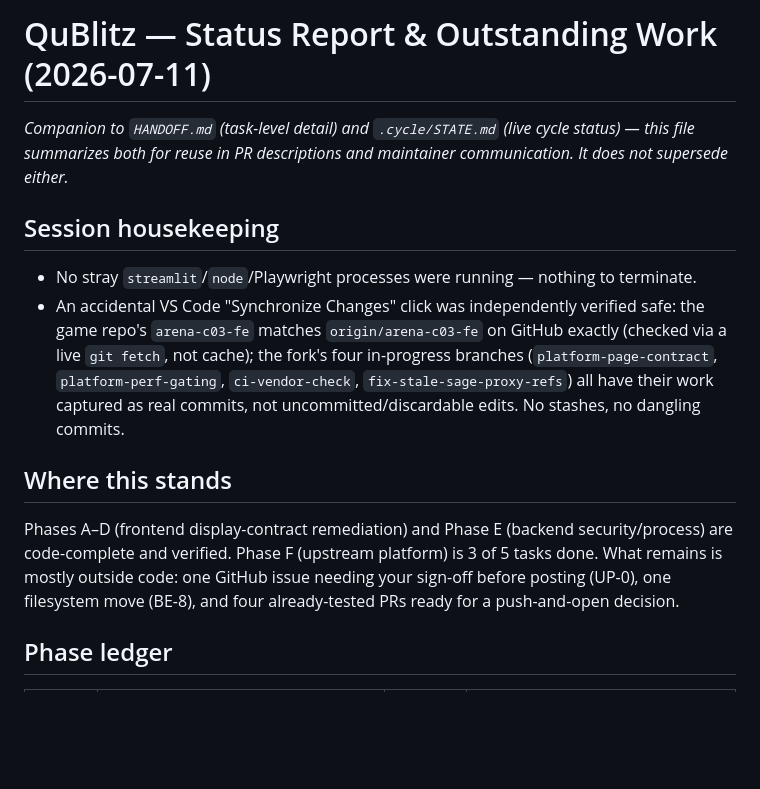
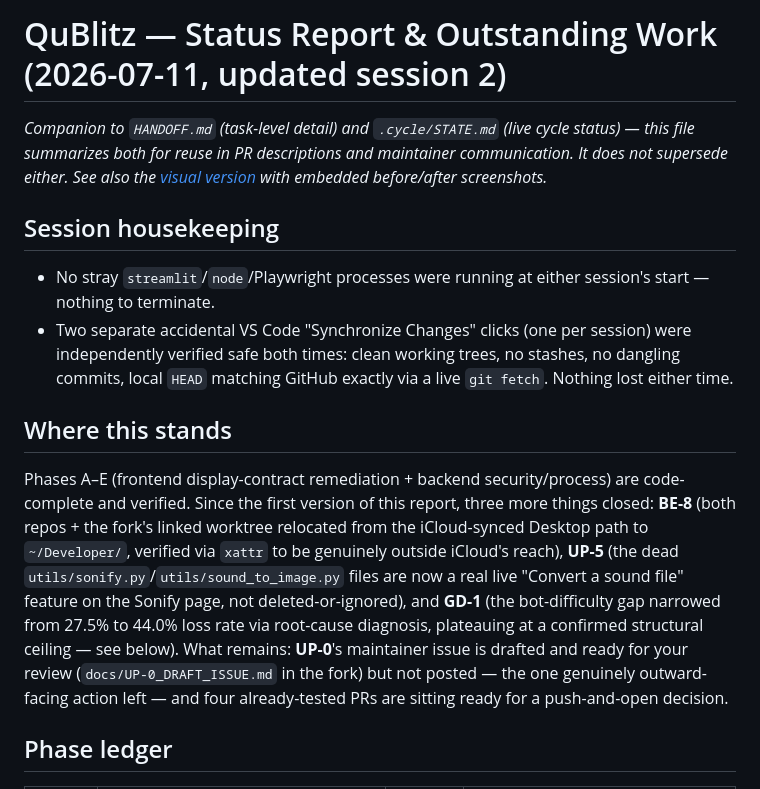
Before and after one commit to dmukuruva-creator/Qublitz_Draft, a Markdown page: docs/STATUS_REPORT_2026-07-11.md, the part around one of its changes. Drawn GitHub-style; blank space fills up the shorter version.

```diff
--- a/docs/STATUS_REPORT_2026-07-11.md
+++ b/docs/STATUS_REPORT_2026-07-11.md
@@ -1,24 +1,30 @@
-# QuBlitz — Status Report & Outstanding Work (2026-07-11)
+# QuBlitz — Status Report & Outstanding Work (2026-07-11, updated session 2)
 
 *Companion to `HANDOFF.md` (task-level detail) and `.cycle/STATE.md` (live cycle status) — this
 file summarizes both for reuse in PR descriptions and maintainer communication. It does not
-supersede either.*
+supersede either. See also the [visual version](https://claude.ai/code/artifact/7246fefa-ff39-4409-94f8-c21504c120c0) with embedded before/after screenshots.*
 
 ## Session housekeeping
 
-- No stray `streamlit`/`node`/Playwright processes were running — nothing to terminate.
-- An accidental VS Code "Synchronize Changes" click was independently verified safe: the game
-  repo's `arena-c03-fe` matches `origin/arena-c03-fe` on GitHub exactly (checked via a live
-  `git fetch`, not cache); the fork's four in-progress branches (`platform-page-contract`,
-  `platform-perf-gating`, `ci-vendor-check`, `fix-stale-sage-proxy-refs`) all have their work
-  captured as real commits, not uncommitted/discardable edits. No stashes, no dangling commits.
+- No stray `streamlit`/`node`/Playwright processes were running at either session's start —
+  nothing to terminate.
+- Two separate accidental VS Code "Synchronize Changes" clicks (one per session) were
+  independently verified safe both times: clean working trees, no stashes, no dangling commits,
+  local `HEAD` matching GitHub exactly via a live `git fetch`. Nothing lost either time.
 
 ## Where this stands
 
-Phases A–D (frontend display-contract remediation) and Phase E (backend security/process) are
-code-complete and verified. Phase F (upstream platform) is 3 of 5 tasks done. What remains is
-mostly outside code: one GitHub issue needing your sign-off before posting (UP-0), one filesystem
-move (BE-8), and four already-tested PRs ready for a push-and-open decision.
+Phases A–E (frontend display-contract remediation + backend security/process) are code-complete
+and verified. Since the first version of this report, three more things closed: **BE-8** (both
+repos + the fork's linked worktree relocated from the iCloud-synced Desktop path to
+`~/Developer/`, verified via `xattr` to be genuinely outside iCloud's reach), **UP-5** (the dead
+`utils/sonify.py`/`utils/sound_to_image.py` files are now a real live "Convert a sound file"
+feature on the Sonify page, not deleted-or-ignored), and **GD-1** (the bot-difficulty gap
+narrowed from 27.5% to 44.0% loss rate via root-cause diagnosis, plateauing at a confirmed
+structural ceiling — see below). What remains: **UP-0**'s maintainer issue is drafted and ready
+for your review (`docs/UP-0_DRAFT_ISSUE.md` in the fork) but not posted — the one genuinely
+outward-facing action left — and four already-tested PRs are sitting ready for a push-and-open
+decision.
 
 ## Phase ledger
 
```
Also changed, not shown: other parts of docs/STATUS_REPORT_2026-07-11.md (+58 -26 lines).
